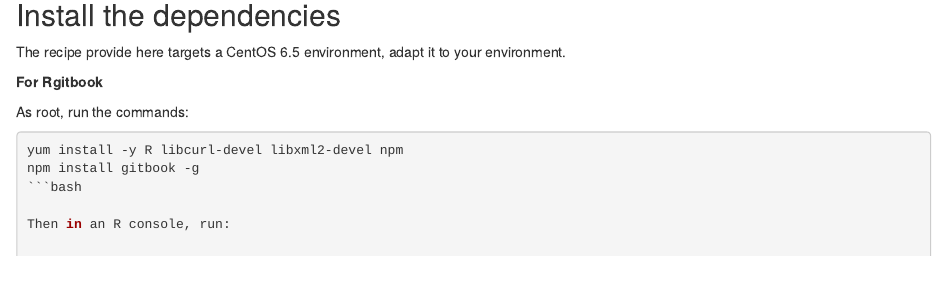
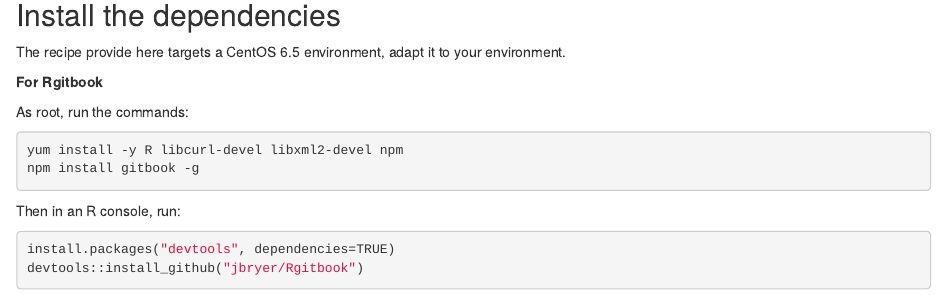
Before and after one commit to Terradue/rOpenSearch, an R Markdown document (src/main/doc/section2/builddoc.Rmd): the page in a window 1100 px wide, from 170 px down. Rendered offline with R 4.5, knitr and Pandoc, with nearby package versions; the code chunks are not run, so their results and figures are left out.

Commit message:
Update builddoc.Rmd

````diff
--- a/src/main/doc/section2/builddoc.Rmd
+++ b/src/main/doc/section2/builddoc.Rmd
@@ -17,7 +17,7 @@
 ```bash
 yum install -y R libcurl-devel libxml2-devel npm
 npm install gitbook -g
-```bash
+```
 
 Then in an R console, run:
 
````
